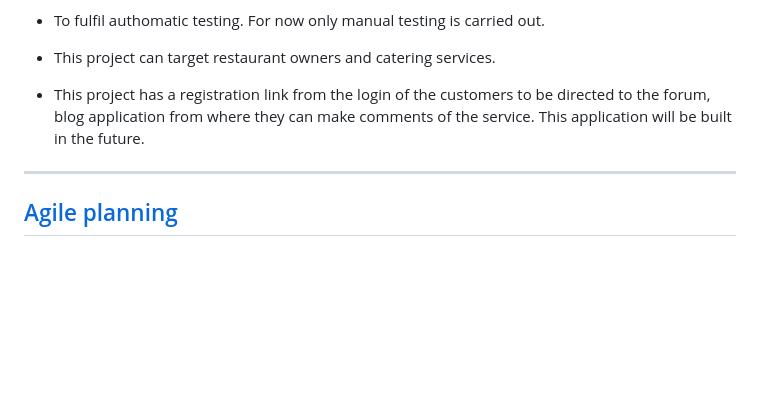
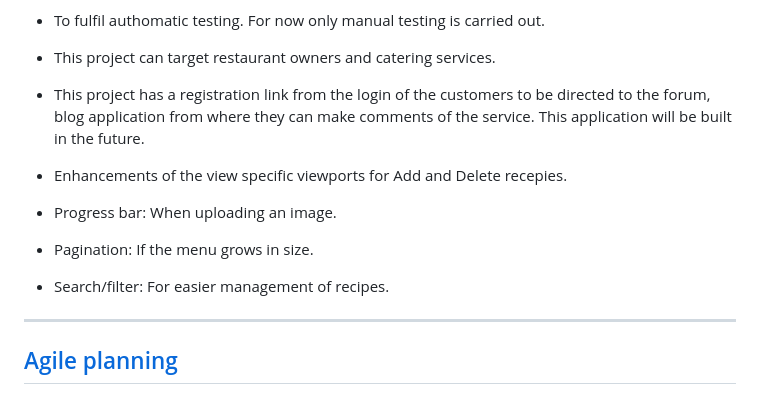
Before and after one commit to kamenco/dinestwo, a Markdown page: README.md, the part around the change. Drawn GitHub-style; blank space fills up the shorter version.

Commit message:
Updated Add and Delete viewports for recepies.s

```diff
--- a/README.md
+++ b/README.md
@@ -96,6 +96,10 @@ Given more time to invest in the project, I would like to implement some more fe
 - To fulfil authomatic testing. For now only manual testing is carried out.
 - This project can target restaurant owners and catering services.
 - This project has a registration link from the login of the customers to be directed to the forum, blog application from where they can make comments of the service. This application will be built in the future.
+- Enhancements of the view specific viewports for Add and Delete recepies.
+- Progress bar: When uploading an image.
+- Pagination: If the menu grows in size.
+- Search/filter: For easier management of recipes.
 
  ---
 
```
Also changed, not shown: media/menu_images/banica_7jjEY6g.jpg (added), media/menu_images/banica_NPNh6yT.jpg (added), 2 other files.
